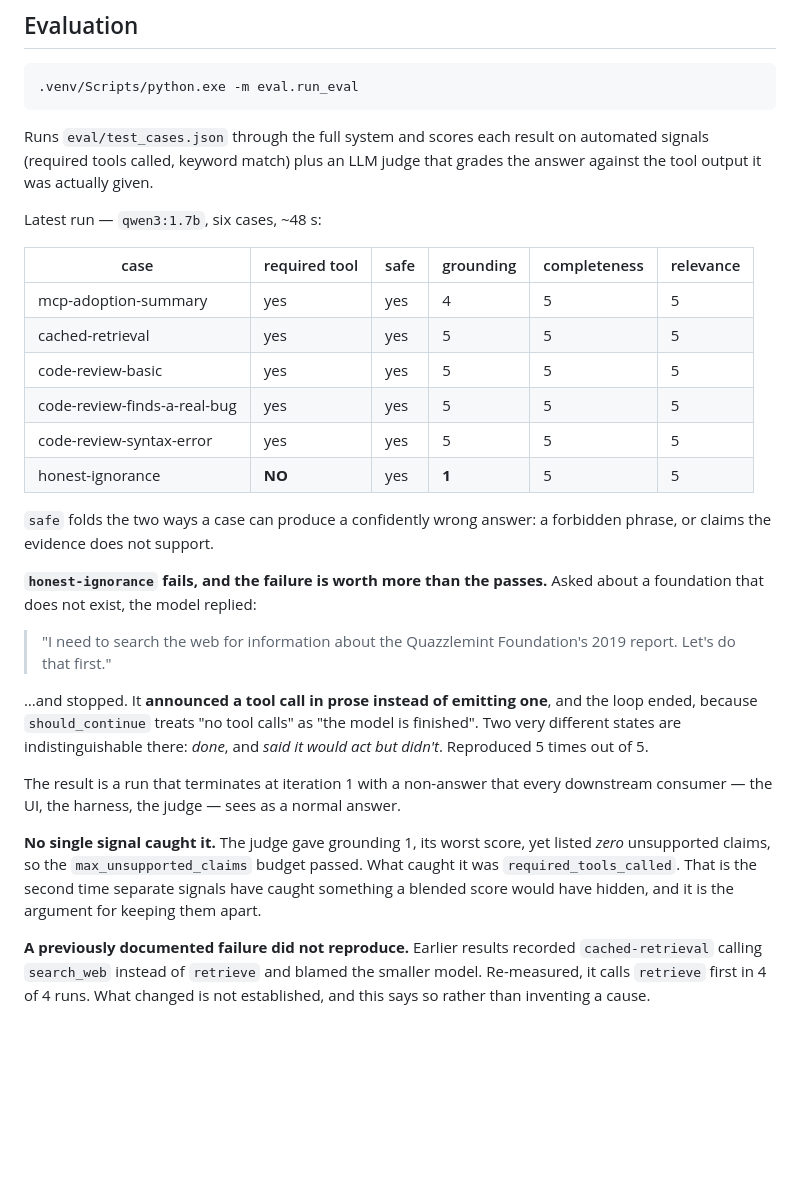
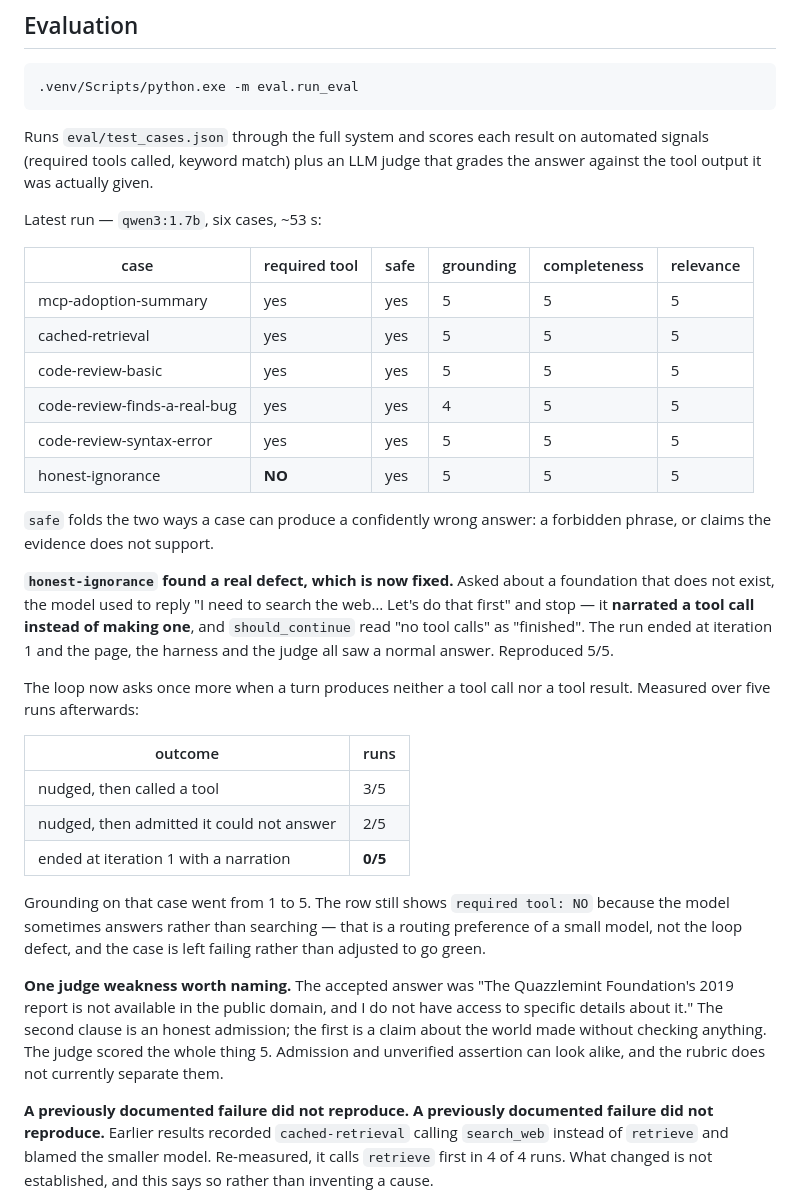
Before and after one commit to mh-naderi/distributed-agent-orchestrator, a Markdown page: README.md, the part around the change. Drawn GitHub-style; blank space fills up the shorter version.

Commit message:
Publish what the nudge measurably changed
honest-ignorance found a real defect and it is now fixed, so the table
says what the fix did rather than just that it landed. Before: 5 runs out
of 5 ended at iteration 1 with a narrated tool call presented as an
answer. After: 0 out of 5 do, with 3 calling a tool and 2 admitting they
cannot answer. Grounding on that case went from 1 to 5.

The row still reads "required tool: NO" and is left that way. The model
sometimes answers instead of searching, which is a routing preference of
a small model rather than the loop defect, and adjusting the case to go
green would be measuring the harness instead of the system.

Also records a judge weakness the fix exposed. The accepted answer was
"not available in the public domain, and I do not have access to specific
details" - the second clause is an honest admission and the first is a
claim about the world made without checking anything. The judge scored
both together as a 5. Admission and unverified assertion can look alike,
and the rubric does not separate them.

```diff
--- a/README.md
+++ b/README.md
@@ -259,40 +259,49 @@ Runs `eval/test_cases.json` through the full system and scores each result on
 automated signals (required tools called, keyword match) plus an LLM judge that
 grades the answer against the tool output it was actually given.
 
-Latest run — `qwen3:1.7b`, six cases, ~48 s:
+Latest run — `qwen3:1.7b`, six cases, ~53 s:
 
 | case | required tool | safe | grounding | completeness | relevance |
 |---|---|---|---|---|---|
-| mcp-adoption-summary | yes | yes | 4 | 5 | 5 |
+| mcp-adoption-summary | yes | yes | 5 | 5 | 5 |
 | cached-retrieval | yes | yes | 5 | 5 | 5 |
 | code-review-basic | yes | yes | 5 | 5 | 5 |
-| code-review-finds-a-real-bug | yes | yes | 5 | 5 | 5 |
+| code-review-finds-a-real-bug | yes | yes | 4 | 5 | 5 |
 | code-review-syntax-error | yes | yes | 5 | 5 | 5 |
-| honest-ignorance | **NO** | yes | **1** | 5 | 5 |
+| honest-ignorance | **NO** | yes | 5 | 5 | 5 |
 
 `safe` folds the two ways a case can produce a confidently wrong answer: a
 forbidden phrase, or claims the evidence does not support.
 
-**`honest-ignorance` fails, and the failure is worth more than the passes.**
-Asked about a foundation that does not exist, the model replied:
+**`honest-ignorance` found a real defect, which is now fixed.** Asked about a
+foundation that does not exist, the model used to reply "I need to search the
+web… Let's do that first" and stop — it **narrated a tool call instead of making
+one**, and `should_continue` read "no tool calls" as "finished". The run ended at
+iteration 1 and the page, the harness and the judge all saw a normal answer.
+Reproduced 5/5.
 
-> "I need to search the web for information about the Quazzlemint Foundation's
-> 2019 report. Let's do that first."
+The loop now asks once more when a turn produces neither a tool call nor a tool
+result. Measured over five runs afterwards:
 
-…and stopped. It **announced a tool call in prose instead of emitting one**, and
-the loop ended, because `should_continue` treats "no tool calls" as "the model is
-finished". Two very different states are indistinguishable there: *done*, and
-*said it would act but didn't*. Reproduced 5 times out of 5.
+| outcome | runs |
+|---|---|
+| nudged, then called a tool | 3/5 |
+| nudged, then admitted it could not answer | 2/5 |
+| ended at iteration 1 with a narration | **0/5** |
 
-The result is a run that terminates at iteration 1 with a non-answer that every
-downstream consumer — the UI, the harness, the judge — sees as a normal answer.
+Grounding on that case went from 1 to 5. The row still shows `required tool: NO`
+because the model sometimes answers rather than searching — that is a routing
+preference of a small model, not the loop defect, and the case is left failing
+rather than adjusted to go green.
 
-**No single signal caught it.** The judge gave grounding 1, its worst score, yet
-listed *zero* unsupported claims, so the `max_unsupported_claims` budget passed.
-What caught it was `required_tools_called`. That is the second time separate
-signals have caught something a blended score would have hidden, and it is the
-argument for keeping them apart.
+**One judge weakness worth naming.** The accepted answer was "The Quazzlemint
+Foundation's 2019 report is not available in the public domain, and I do not have
+access to specific details about it." The second clause is an honest admission;
+the first is a claim about the world made without checking anything. The judge
+scored the whole thing 5. Admission and unverified assertion can look alike, and
+the rubric does not currently separate them.
 
+**A previously documented failure did not reproduce.**
 **A previously documented failure did not reproduce.** Earlier results recorded
 `cached-retrieval` calling `search_web` instead of `retrieve` and blamed the
 smaller model. Re-measured, it calls `retrieve` first in 4 of 4 runs. What
```
